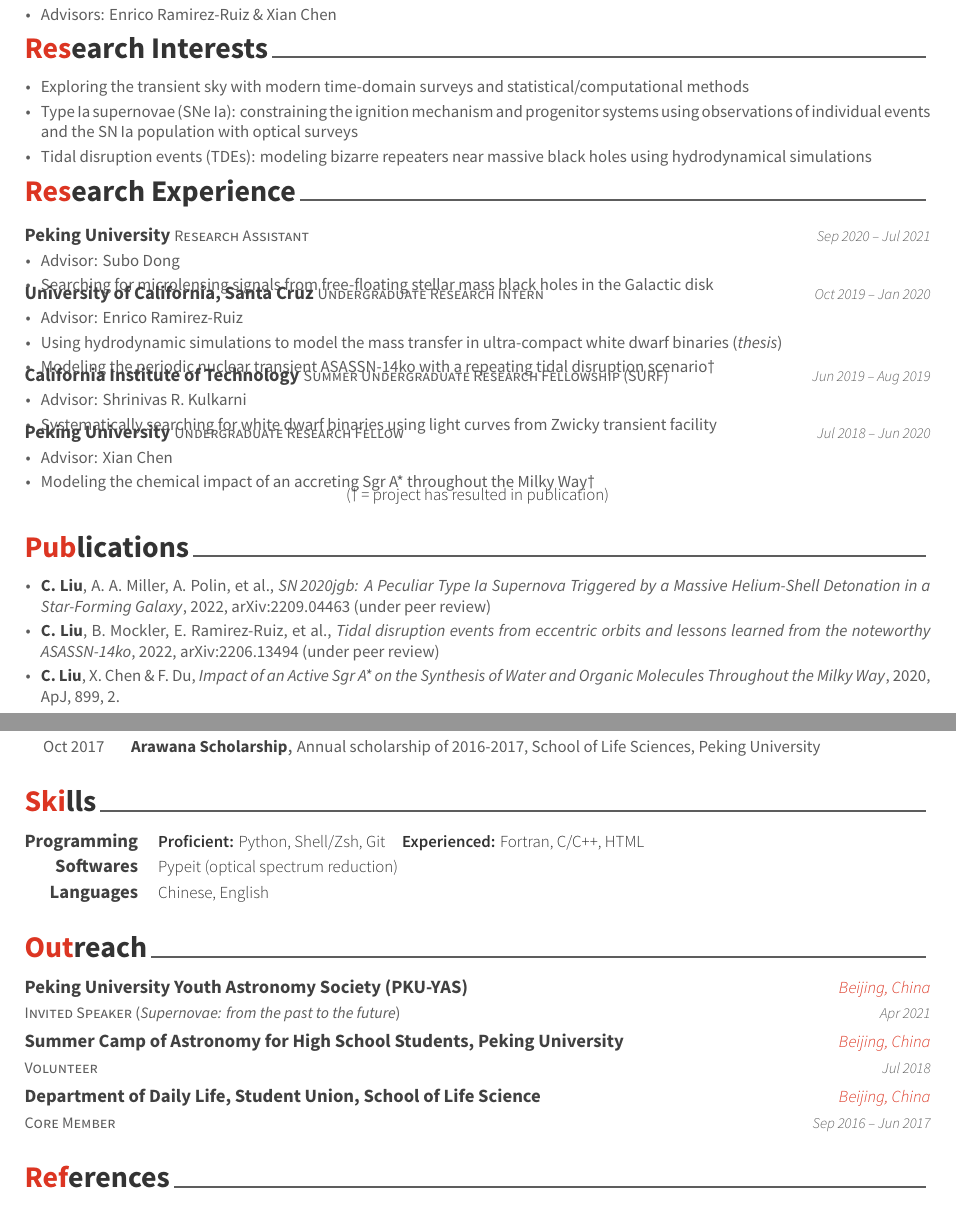
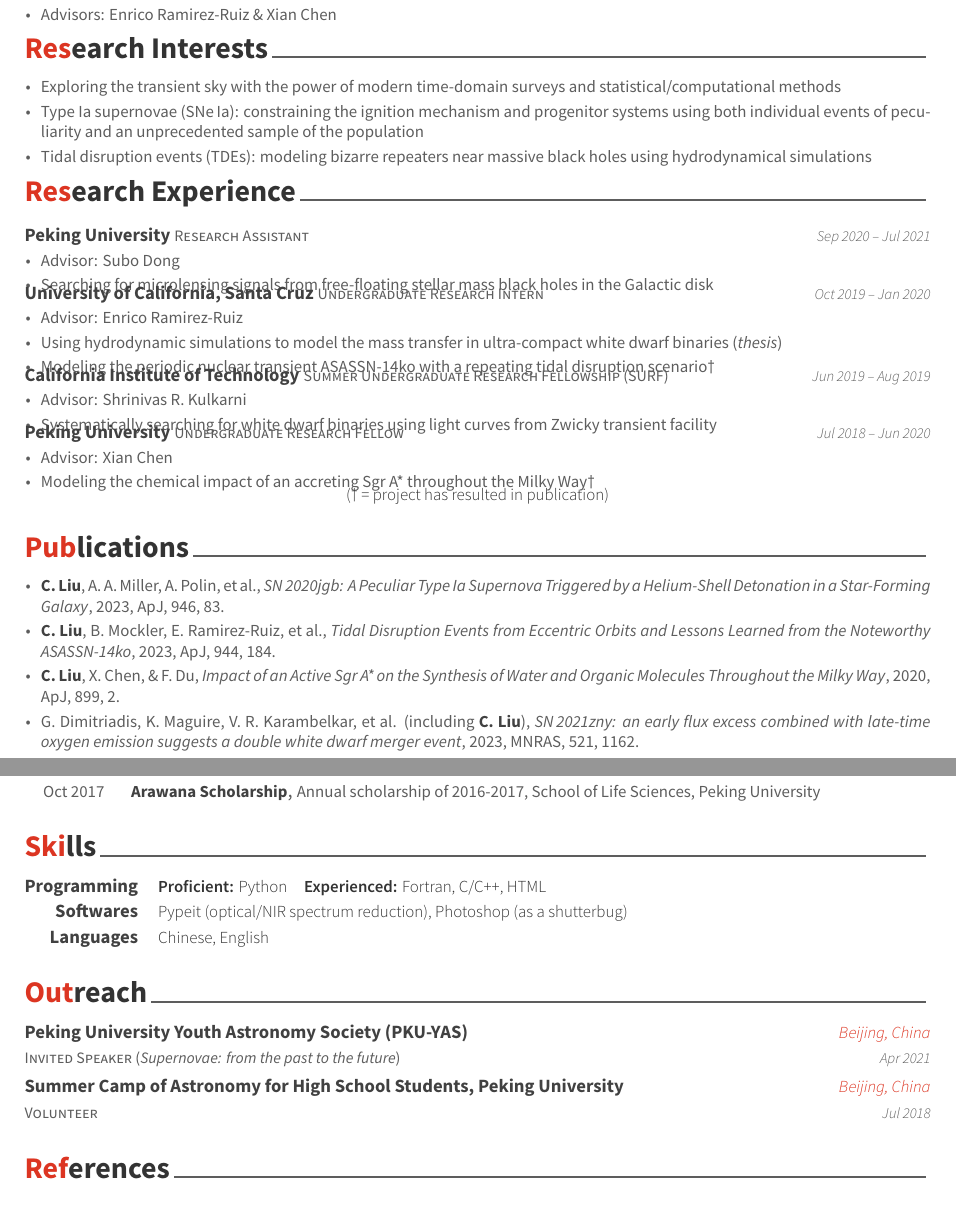
Before and after one commit to slowdivePTG/slowdivePTG.github.io, a LaTeX CV (cv/resume_cv.tex, which reads cv/cv-sections/interests.tex, cv/cv-sections/outreach.tex, cv/cv-sections/publications.tex): two parts of pages 1 and 2 of 2, joined at a grey line, cut so that both start at the same text. Compiled offline with XeLaTeX.

Commit message:
Apr 7 updates

```diff
--- a/cv/cv-sections/interests.tex
+++ b/cv/cv-sections/interests.tex
@@ -15,8 +15,8 @@
 \cvpub
 { % Description(s)
 \begin{cvitems}
-\item Exploring the transient sky with modern time-domain surveys and statistical/computational methods
-\item Type Ia supernovae (SNe\,Ia): constraining the ignition mechanism and progenitor systems using observations of individual events and the SN\,Ia population with optical surveys
+\item Exploring the transient sky with the power of modern time-domain surveys and statistical/computational methods
+\item Type Ia supernovae (SNe\,Ia): constraining the ignition mechanism and progenitor systems using both individual events of peculiarity and an unprecedented sample of the population
 \item Tidal disruption events (TDEs): modeling bizarre repeaters near massive black holes using hydrodynamical simulations
 \end{cvitems}
 }
--- a/cv/cv-sections/outreach.tex
+++ b/cv/cv-sections/outreach.tex
@@ -45,11 +45,11 @@
 
 %------------------------------------------------
 
-\cventry
-{Core Member} % Affiliation/role
-{Department of Daily Life, Student Union, School of Life Science} % Organization/group
-{Beijing, China} % Location
-{Sep 2016 -- Jun 2017} % Date(s)
+% \cventry
+% {Core Member} % Affiliation/role
+% {Department of Daily Life, Student Union, School of Life Science} % Organization/group
+% {Beijing, China} % Location
+% {Sep 2016 -- Jun 2017} % Date(s)
 { % Description(s) of experience/contributions/knowledge
 %\begin{cvitems}
 %\item {Organized various activities to improve the life quality including organizing social mixers and designing games for the New Year Party}
--- a/cv/cv-sections/publications.tex
+++ b/cv/cv-sections/publications.tex
@@ -15,9 +15,10 @@
 \cvpub
 { % Description(s)
 \begin{cvitems}
-\item {{\bf \color{darktext}{C.~Liu}}, A.~A.~Miller, A.~Polin, et al., \href{https://arxiv.org/abs/2209.04463}{\textit{SN\,2020jgb: A Peculiar Type Ia Supernova Triggered by a Massive Helium-Shell Detonation in a Star-Forming Galaxy}}, 2022, arXiv:2209.04463 (under peer review)}
-\item {{\bf \color{darktext}{C.~Liu}}, B.~Mockler, E.~Ramirez-Ruiz, et al., \href{https://arxiv.org/abs/2206.13494}{\textit{Tidal disruption events from eccentric orbits and lessons learned from the noteworthy ASASSN-14ko}}, 2022, arXiv:2206.13494 (under peer review)}
-\item {{\bf \color{darktext}{C.~Liu}}, X.~Chen \& F. Du, \href{https://iopscience.iop.org/article/10.3847/1538-4357/aba758}{\textit{Impact of an Active Sgr A* on the Synthesis of Water and Organic Molecules Throughout the Milky Way}}, 2020, ApJ, 899, 2.}
+\item {{\bf \color{darktext}{C.~Liu}}, A.~A.~Miller, A.~Polin, et al., \href{https://iopscience.iop.org/article/10.3847/1538-4357/acbb5e/meta}{\textit{SN\,2020jgb: A Peculiar Type Ia Supernova Triggered by a Helium-Shell Detonation in a Star-Forming Galaxy}}, 2023, ApJ, 946, 83.}
+\item {{\bf \color{darktext}{C.~Liu}}, B.~Mockler, E.~Ramirez-Ruiz, et al., \href{https://iopscience.iop.org/article/10.3847/1538-4357/acafe1}{\textit{Tidal Disruption Events from Eccentric Orbits and Lessons Learned from the Noteworthy ASASSN-14ko}}, 2023, ApJ, 944, 184.}
+\item {{\bf \color{darktext}{C.~Liu}}, X.~Chen, \& F. Du, \href{https://iopscience.iop.org/article/10.3847/1538-4357/aba758}{\textit{Impact of an Active Sgr A* on the Synthesis of Water and Organic Molecules Throughout the Milky Way}}, 2020, ApJ, 899, 2.}
+\item {G.~Dimitriadis, K.~Maguire, V.~R.~Karambelkar, et al. (including {\bf \color{darktext}{C.~Liu}}), \href{https://academic.oup.com/mnras/article-abstract/521/1/1162/7059222?redirectedFrom=fulltext}{\textit{SN\,2021zny: an early flux excess combined with late-time oxygen emission suggests a double white dwarf merger event}}, 2023, MNRAS, 521, 1162.}
 \end{cvitems}
 }
 
--- a/cv/cv-sections/skills.tex
+++ b/cv/cv-sections/skills.tex
@@ -14,14 +14,14 @@
 
 \cvskill
 {Programming} % Category
-{\textbf{Proficient:} Python, Shell/Zsh, Git\quad \textbf{Experienced:} Fortran, C/C++, HTML} % Skills
+{\textbf{Proficient:} Python\quad \textbf{Experienced:} Fortran, C/C++, HTML} % Skills
 
 
 %------------------------------------------------
 
 \cvskill
 {Softwares} % Category
-{Pypeit (optical spectrum reduction)} % Skills
+{Pypeit (optical/NIR spectrum reduction), Photoshop (as a shutterbug)} % Skills
 
 
 %------------------------------------------------
```
Also changed, not shown: _data/cv.yml (+3 -3 lines), cv/resume_cv.pdf.
